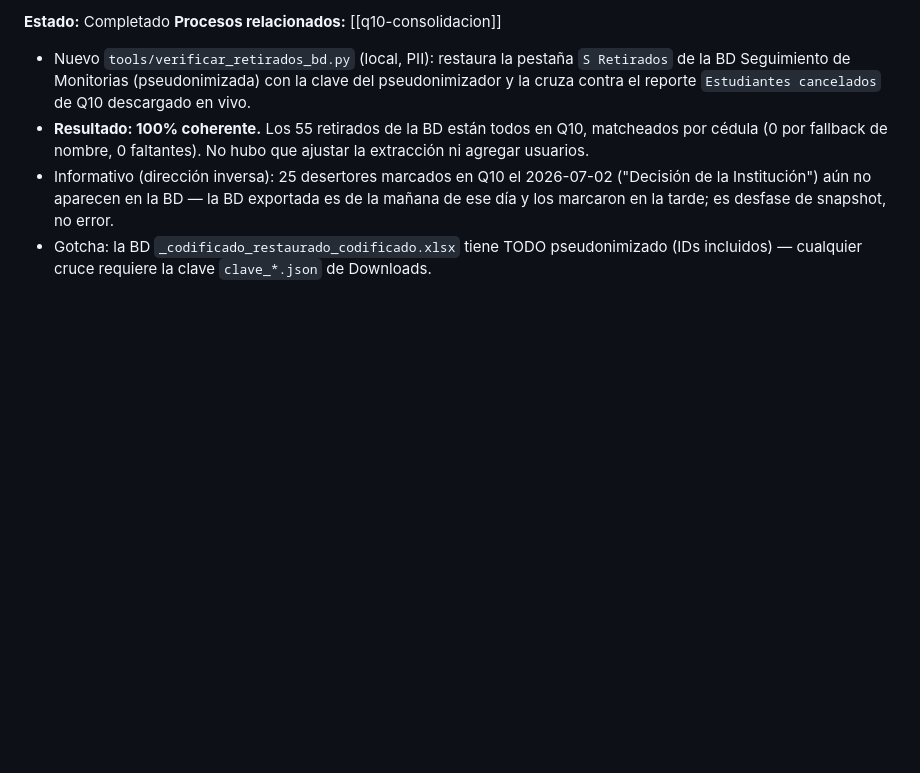
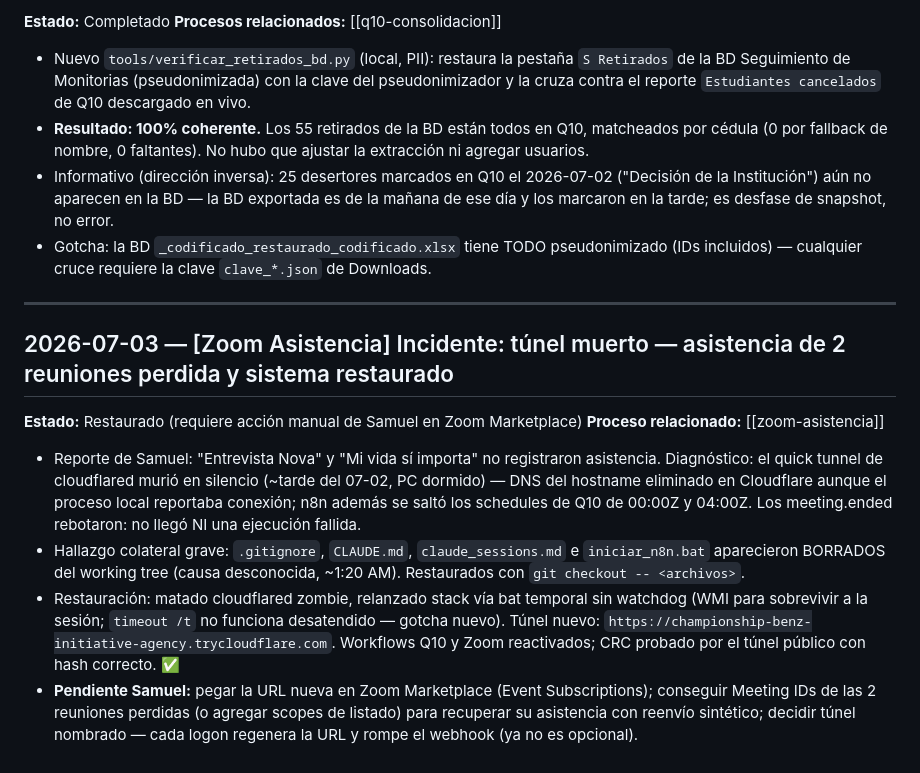
Before and after one commit to Fundacion-ROFE/Estadisticas, a Markdown page: claude_sessions.md, the part around the change. GitHub-like rendering; blank space fills up the shorter version.

```diff
--- a/claude_sessions.md
+++ b/claude_sessions.md
@@ -659,3 +659,27 @@ Al iniciar una sesión nueva, lee al menos las últimas 3-5 entradas antes de co
   mañana de ese día y los marcaron en la tarde; es desfase de snapshot, no error.
 - Gotcha: la BD `_codificado_restaurado_codificado.xlsx` tiene TODO pseudonimizado
   (IDs incluidos) — cualquier cruce requiere la clave `clave_*.json` de Downloads.
+
+---
+
+## 2026-07-03 — [Zoom Asistencia] Incidente: túnel muerto — asistencia de 2 reuniones perdida y sistema restaurado
+
+**Estado:** Restaurado (requiere acción manual de Samuel en Zoom Marketplace)
+**Proceso relacionado:** [[zoom-asistencia]]
+
+- Reporte de Samuel: "Entrevista Nova" y "Mi vida sí importa" no registraron asistencia.
+  Diagnóstico: el quick tunnel de cloudflared murió en silencio (~tarde del 07-02, PC
+  dormido) — DNS del hostname eliminado en Cloudflare aunque el proceso local reportaba
+  conexión; n8n además se saltó los schedules de Q10 de 00:00Z y 04:00Z. Los meeting.ended
+  rebotaron: no llegó NI una ejecución fallida.
+- Hallazgo colateral grave: `.gitignore`, `CLAUDE.md`, `claude_sessions.md` e
+  `iniciar_n8n.bat` aparecieron BORRADOS del working tree (causa desconocida, ~1:20 AM).
+  Restaurados con `git checkout -- <archivos>`.
+- Restauración: matado cloudflared zombie, relanzado stack vía bat temporal sin watchdog
+  (WMI para sobrevivir a la sesión; `timeout /t` no funciona desatendido — gotcha nuevo).
+  Túnel nuevo: `https://championship-benz-initiative-agency.trycloudflare.com`. Workflows
+  Q10 y Zoom reactivados; CRC probado por el túnel público con hash correcto. ✅
+- **Pendiente Samuel:** pegar la URL nueva en Zoom Marketplace (Event Subscriptions);
+  conseguir Meeting IDs de las 2 reuniones perdidas (o agregar scopes de listado) para
+  recuperar su asistencia con reenvío sintético; decidir túnel nombrado — cada logon
+  regenera la URL y rompe el webhook (ya no es opcional).
```
Also changed, not shown: docs/procesos/zoom-asistencia.md (+17 -0 lines).
